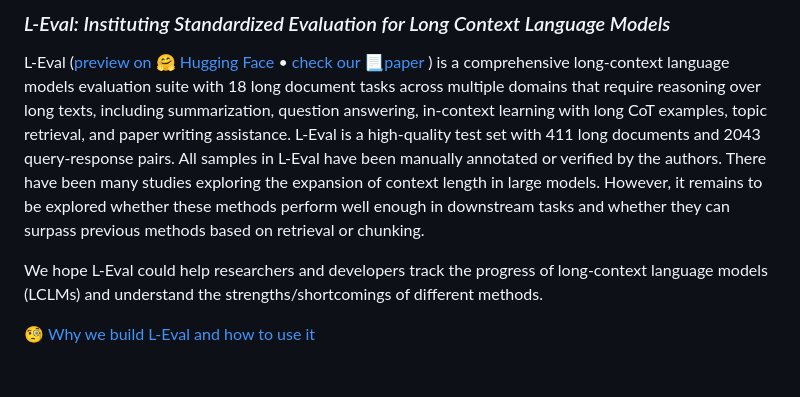
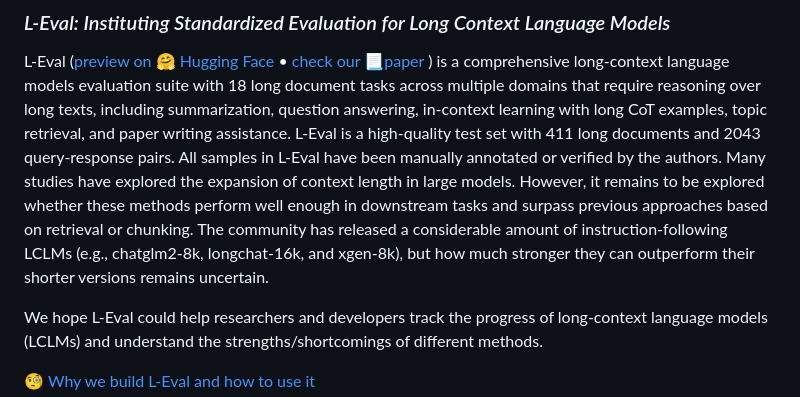
Before and after one commit to OpenLMLab/LEval, a Markdown page: README.md, the part around the change. Drawn GitHub-style; blank space fills up the shorter version.

```diff
--- a/README.md
+++ b/README.md
@@ -6,7 +6,7 @@
 ### *L-Eval: Instituting Standardized Evaluation for Long Context Language Models*
 
 L-Eval ([preview on 🤗 Hugging Face](https://huggingface.co/datasets/L4NLP/LEval) • [check our 📃paper](https://arxiv.org/abs/2307.11088) ) is a comprehensive long-context language models evaluation suite with 18 long document tasks across multiple domains that require reasoning over long texts, including summarization, question answering, in-context learning with long CoT examples, topic retrieval, and paper writing assistance. L-Eval is a high-quality test set with 411 long documents and 2043 query-response pairs. All samples in L-Eval have been manually annotated or verified by the authors.
-There have been many studies exploring the expansion of context length in large models. However, it remains to be explored whether these methods perform well enough in downstream tasks and whether they can surpass previous methods based on retrieval or chunking.
+Many studies have explored the expansion of context length in large models. However, it remains to be explored whether these methods perform well enough in downstream tasks and surpass previous approaches based on retrieval or chunking. The community has released a considerable amount of instruction-following LCLMs (e.g., chatglm2-8k, longchat-16k, and xgen-8k), but how much stronger they can outperform their shorter versions remains uncertain.
 
 We hope L-Eval could help researchers and developers track the progress of long-context language models (LCLMs) and understand the strengths/shortcomings of different methods.
 
```
